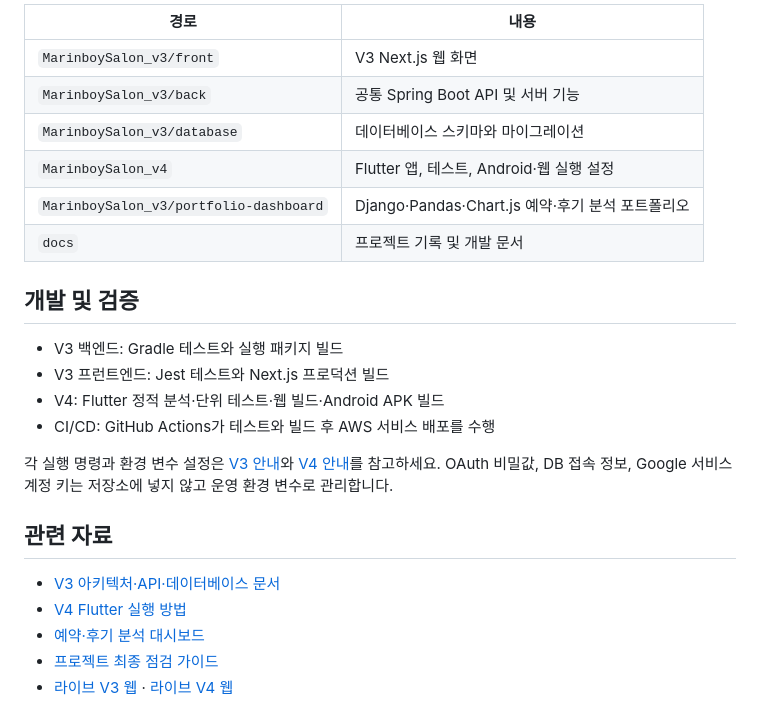
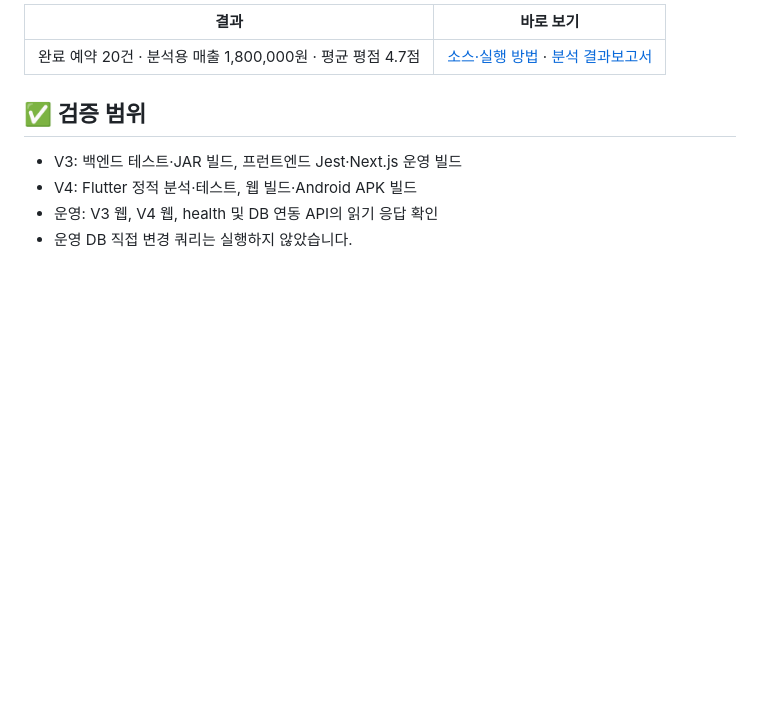
Before and after one commit to marlboros9889/MarinboySalon, a Markdown page: README.md, the part around one of its changes. GitHub-like rendering; blank space fills up the shorter version.

```diff
--- a/README.md
+++ b/README.md
@@ -54,26 +80,11 @@ Android / V4 웹 ─ Flutter 앱 ──┘               ├── Redis
 
-| 경로 | 내용 |
+| 결과 | 바로 보기 |
 | --- | --- |
-| `MarinboySalon_v3/front` | V3 Next.js 웹 화면 |
-| `MarinboySalon_v3/back` | 공통 Spring Boot API 및 서버 기능 |
-| `MarinboySalon_v3/database` | 데이터베이스 스키마와 마이그레이션 |
-| `MarinboySalon_v4` | Flutter 앱, 테스트, Android·웹 실행 설정 |
-| `MarinboySalon_v3/portfolio-dashboard` | Django·Pandas·Chart.js 예약·후기 분석 포트폴리오 |
-| `docs` | 프로젝트 기록 및 개발 문서 |
+| 완료 예약 20건 · 분석용 매출 1,800,000원 · 평균 평점 4.7점 | [소스·실행 방법](MarinboySalon_v3/portfolio-dashboard/README.md) · [분석 결과보고서](MarinboySalon_v3/portfolio-dashboard/report/ANALYSIS_REPORT.md) |
 
-## 개발 및 검증
+## ✅ 검증 범위
 
-- V3 백엔드: Gradle 테스트와 실행 패키지 빌드
-- V3 프런트엔드: Jest 테스트와 Next.js 프로덕션 빌드
-- V4: Flutter 정적 분석·단위 테스트·웹 빌드·Android APK 빌드
-- CI/CD: GitHub Actions가 테스트와 빌드 후 AWS 서비스 배포를 수행
-
-각 실행 명령과 환경 변수 설정은 [V3 안내](MarinboySalon_v3/README.md)와 [V4 안내](MarinboySalon_v4/README.md)를 참고하세요. OAuth 비밀값, DB 접속 정보, Google 서비스 계정 키는 저장소에 넣지 않고 운영 환경 변수로 관리합니다.
-
-## 관련 자료
-
-- [V3 아키텍처·API·데이터베이스 문서](MarinboySalon_v3/README.md)
-- [V4 Flutter 실행 방법](MarinboySalon_v4/README.md)
-- [예약·후기 분석 대시보드](MarinboySalon_v3/portfolio-dashboard/README.md)
-- [프로젝트 최종 점검 가이드](docs/PORTFOLIO_FINAL_GUIDE.md)
-- [라이브 V3 웹](https://marinboysalon.duckdns.org/) · [라이브 V4 웹](https://marinboysalon.duckdns.org/v4/)
+- V3: 백엔드 테스트·JAR 빌드, 프런트엔드 Jest·Next.js 운영 빌드
+- V4: Flutter 정적 분석·테스트, 웹 빌드·Android APK 빌드
+- 운영: V3 웹, V4 웹, health 및 DB 연동 API의 읽기 응답 확인
+- 운영 DB 직접 변경 쿼리는 실행하지 않았습니다.
```
Also changed, not shown: other parts of README.md (+61 -35 lines).
